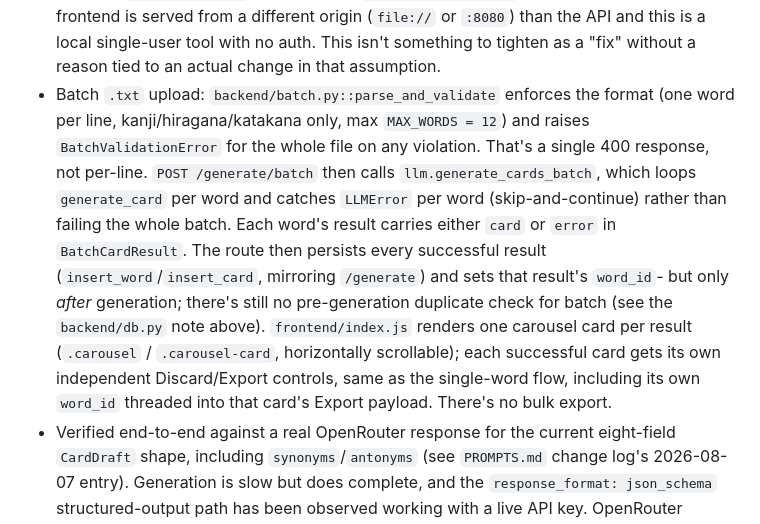
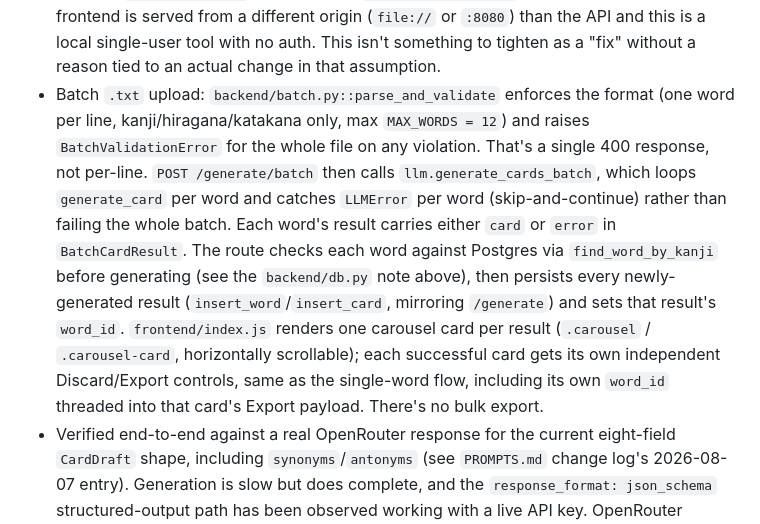
Before and after one commit to h3l333/anki-card-generator, a Markdown page: CLAUDE.md, the part around one of its changes. Drawn GitHub-style.

Commit message:
Fix stale batch duplicate-check claims in DATABASE.md and CLAUDE.md

```diff
--- a/CLAUDE.md
+++ b/CLAUDE.md
@@ -51,5 +51,5 @@ frontend (static HTML/JS)  →  backend/main.py (FastAPI, port 5000)  →  OpenR
 - CORS in `backend/main.py` is wide open (`allow_origins=["*"]`) intentionally, since the frontend is served from a different origin (`file://` or `:8080`) than the API and this is a local single-user tool with no auth. This isn't something to tighten as a "fix" without a reason tied to an actual change in that assumption.
-- Batch `.txt` upload: `backend/batch.py::parse_and_validate` enforces the format (one word per line, kanji/hiragana/katakana only, max `MAX_WORDS = 12`) and raises `BatchValidationError` for the whole file on any violation. That's a single 400 response, not per-line. `POST /generate/batch` then calls `llm.generate_cards_batch`, which loops `generate_card` per word and catches `LLMError` per word (skip-and-continue) rather than failing the whole batch. Each word's result carries either `card` or `error` in `BatchCardResult`. The route then persists every successful result (`insert_word`/`insert_card`, mirroring `/generate`) and sets that result's `word_id`- but only *after* generation; there's still no pre-generation duplicate check for batch (see the `backend/db.py` note above). `frontend/index.js` renders one carousel card per result (`.carousel` / `.carousel-card`, horizontally scrollable); each successful card gets its own independent Discard/Export controls, same as the single-word flow, including its own `word_id` threaded into that card's Export payload. There's no bulk export.
+- Batch `.txt` upload: `backend/batch.py::parse_and_validate` enforces the format (one word per line, kanji/hiragana/katakana only, max `MAX_WORDS = 12`) and raises `BatchValidationError` for the whole file on any violation. That's a single 400 response, not per-line. `POST /generate/batch` then calls `llm.generate_cards_batch`, which loops `generate_card` per word and catches `LLMError` per word (skip-and-continue) rather than failing the whole batch. Each word's result carries either `card` or `error` in `BatchCardResult`. The route checks each word against Postgres via `find_word_by_kanji` before generating (see the `backend/db.py` note above), then persists every newly-generated result (`insert_word`/`insert_card`, mirroring `/generate`) and sets that result's `word_id`. `frontend/index.js` renders one carousel card per result (`.carousel` / `.carousel-card`, horizontally scrollable); each successful card gets its own independent Discard/Export controls, same as the single-word flow, including its own `word_id` threaded into that card's Export payload. There's no bulk export.
 - Verified end-to-end against a real OpenRouter response for the current eight-field `CardDraft` shape, including `synonyms`/`antonyms` (see `PROMPTS.md` change log's 2026-08-07 entry). Generation is slow but does complete, and the `response_format: json_schema` structured-output path has been observed working with a live API key. OpenRouter occasionally returns malformed JSON for a given attempt (surfaces as a normal `LLMError`)- regenerating the same word has been enough to recover in testing so far, so this isn't being treated as a bug to fix yet.
 
 ## Docs map
```
Also changed, not shown: other parts of CLAUDE.md (+1 -1 lines), DATABASE.md (+5 -4 lines).
